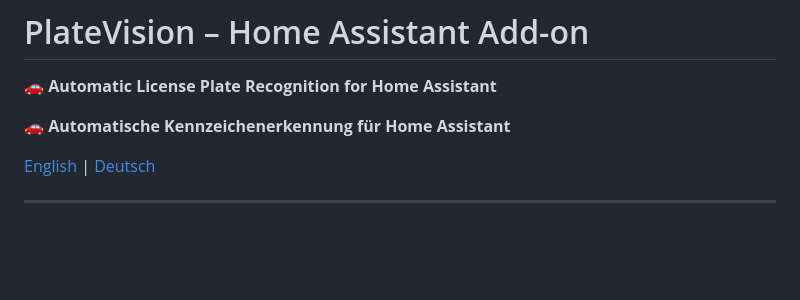
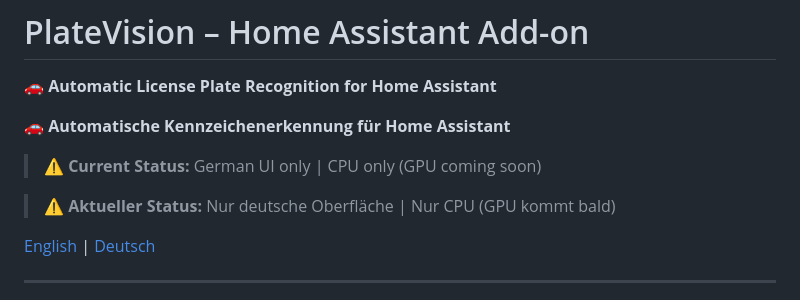
Before and after one commit to richieam93/platevision-ha-addon, a Markdown page: README.md, the part around the change. GitHub-like rendering; blank space fills up the shorter version.

```diff
--- a/README.md
+++ b/README.md
@@ -3,6 +3,10 @@
 🚗 **Automatic License Plate Recognition for Home Assistant**
 
 🚗 **Automatische Kennzeichenerkennung für Home Assistant**
+
+> ⚠️ **Current Status:** German UI only | CPU only (GPU coming soon)
+
+> ⚠️ **Aktueller Status:** Nur deutsche Oberfläche | Nur CPU (GPU kommt bald)
 
 [English](#-english) | [Deutsch](#-deutsch)
 
```
